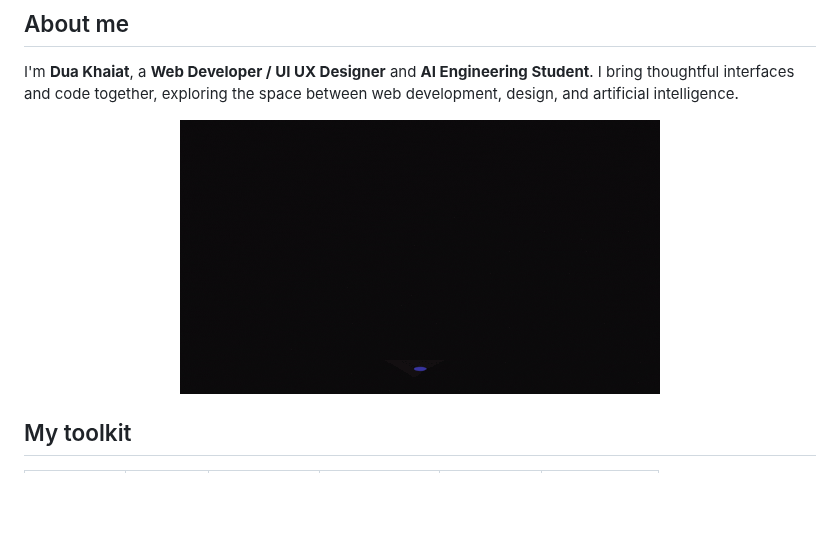
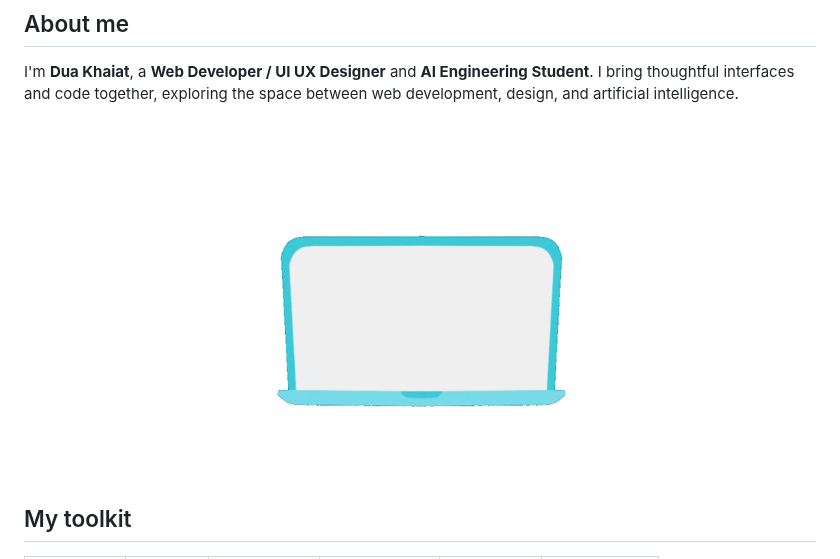
Before and after one commit to duaakhaiat/duaakhaiat, a Markdown page: README.md, the part around one of its changes. Rendered like a GitHub page; pictures changed too: assets/about-me.gif; blank space fills up the shorter version.

```diff
--- a/README.md
+++ b/README.md
@@ -13,7 +13,7 @@
 
 I'm **Dua Khaiat**, a **Web Developer / UI UX Designer** and **AI Engineering Student**. I bring thoughtful interfaces and code together, exploring the space between web development, design, and artificial intelligence.
 
-<p align="center"><img src="assets/about-me.gif" width="480" alt="Animated image" /></p>
+<p align="center"><img src="assets/about-me.gif" width="360" alt="Animated laptop illustration" /></p>
 
 ## My toolkit
 
```
Also changed, not shown: other parts of README.md (+4 -4 lines), 4 other files.
